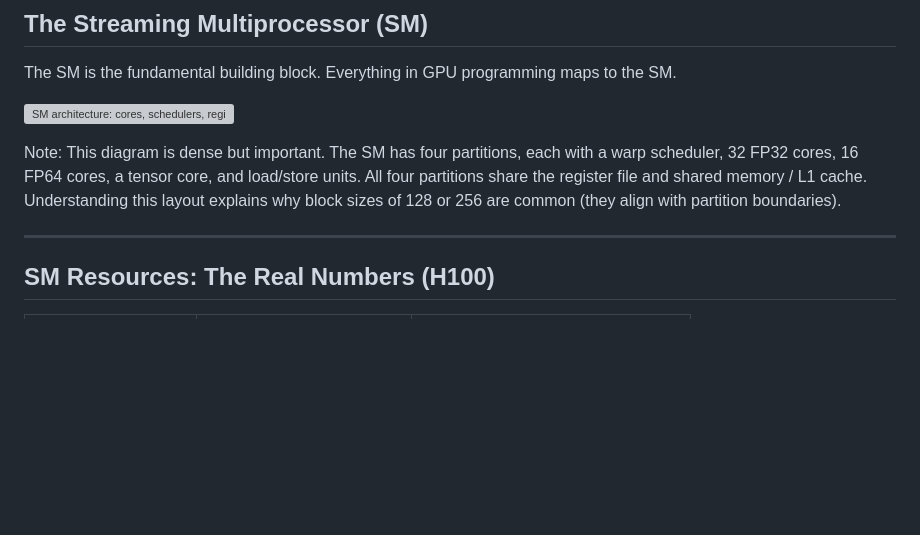
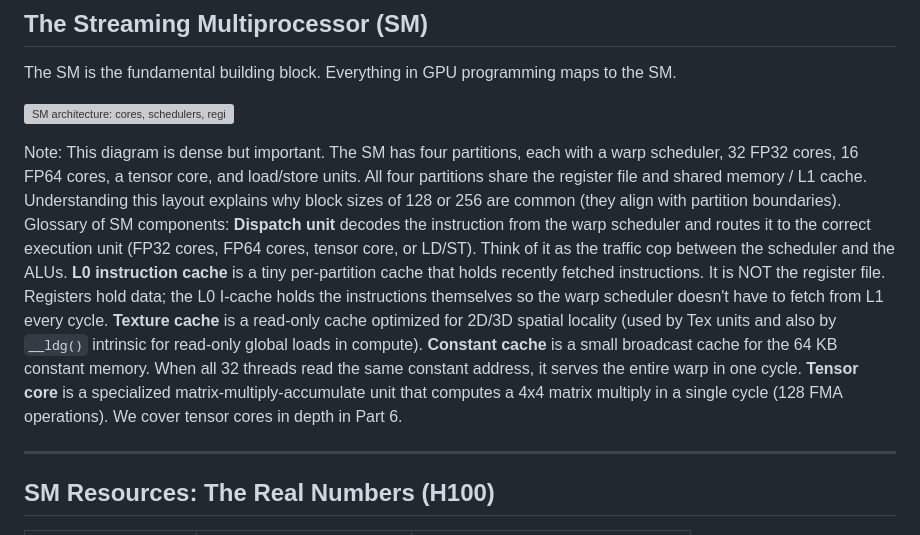
Before and after one commit to aaarrmiinnn/GW-ECE6125-parallel-computer-architecture, a Markdown page: lectures/09-gpu-architecture/slides.md, the part around the change. Rendered like a GitHub page; blank space fills up the shorter version; grey boxes are pictures that could not be loaded.

Commit message:
Add SM component glossary to speaker notes
Define dispatch unit (instruction router), L0 instruction cache
(not registers, holds instructions), texture cache (2D spatial
locality), constant cache (broadcast to warp), and tensor core
(4x4 MMA unit) in the SM slide speaker notes.

Co-Authored-By: Claude Opus 4.6 (1M context) <noreply@anthropic.com>

```diff
--- a/lectures/09-gpu-architecture/slides.md
+++ b/lectures/09-gpu-architecture/slides.md
@@ -172,7 +172,7 @@ The SM is the fundamental building block. Everything in GPU programming maps to
 
 ![SM architecture: cores, schedulers, register file, shared memory](images/sm-architecture.svg)
 
-Note: This diagram is dense but important. The SM has four partitions, each with a warp scheduler, 32 FP32 cores, 16 FP64 cores, a tensor core, and load/store units. All four partitions share the register file and shared memory / L1 cache. Understanding this layout explains why block sizes of 128 or 256 are common (they align with partition boundaries).
+Note: This diagram is dense but important. The SM has four partitions, each with a warp scheduler, 32 FP32 cores, 16 FP64 cores, a tensor core, and load/store units. All four partitions share the register file and shared memory / L1 cache. Understanding this layout explains why block sizes of 128 or 256 are common (they align with partition boundaries). Glossary of SM components: **Dispatch unit** decodes the instruction from the warp scheduler and routes it to the correct execution unit (FP32 cores, FP64 cores, tensor core, or LD/ST). Think of it as the traffic cop between the scheduler and the ALUs. **L0 instruction cache** is a tiny per-partition cache that holds recently fetched instructions. It is NOT the register file. Registers hold data; the L0 I-cache holds the instructions themselves so the warp scheduler doesn't have to fetch from L1 every cycle. **Texture cache** is a read-only cache optimized for 2D/3D spatial locality (used by Tex units and also by `__ldg()` intrinsic for read-only global loads in compute). **Constant cache** is a small broadcast cache for the 64 KB constant memory. When all 32 threads read the same constant address, it serves the entire warp in one cycle. **Tensor core** is a specialized matrix-multiply-accumulate unit that computes a 4x4 matrix multiply in a single cycle (128 FMA operations). We cover tensor cores in depth in Part 6.
 
 ---
 
```
